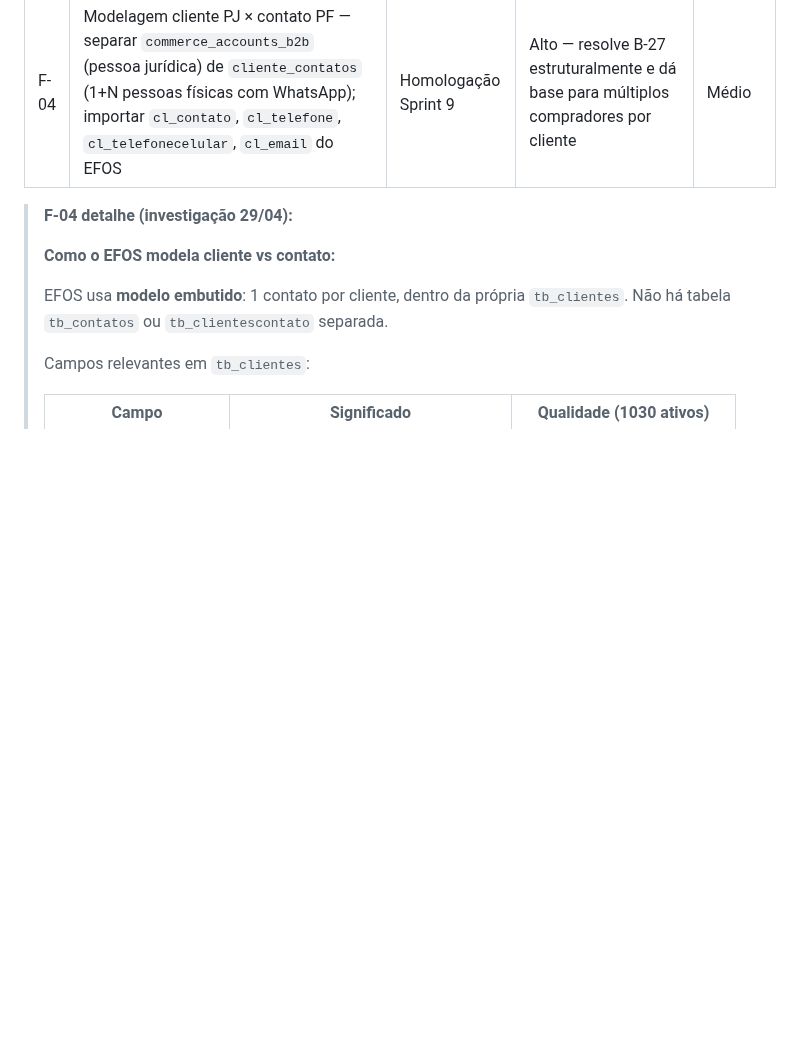
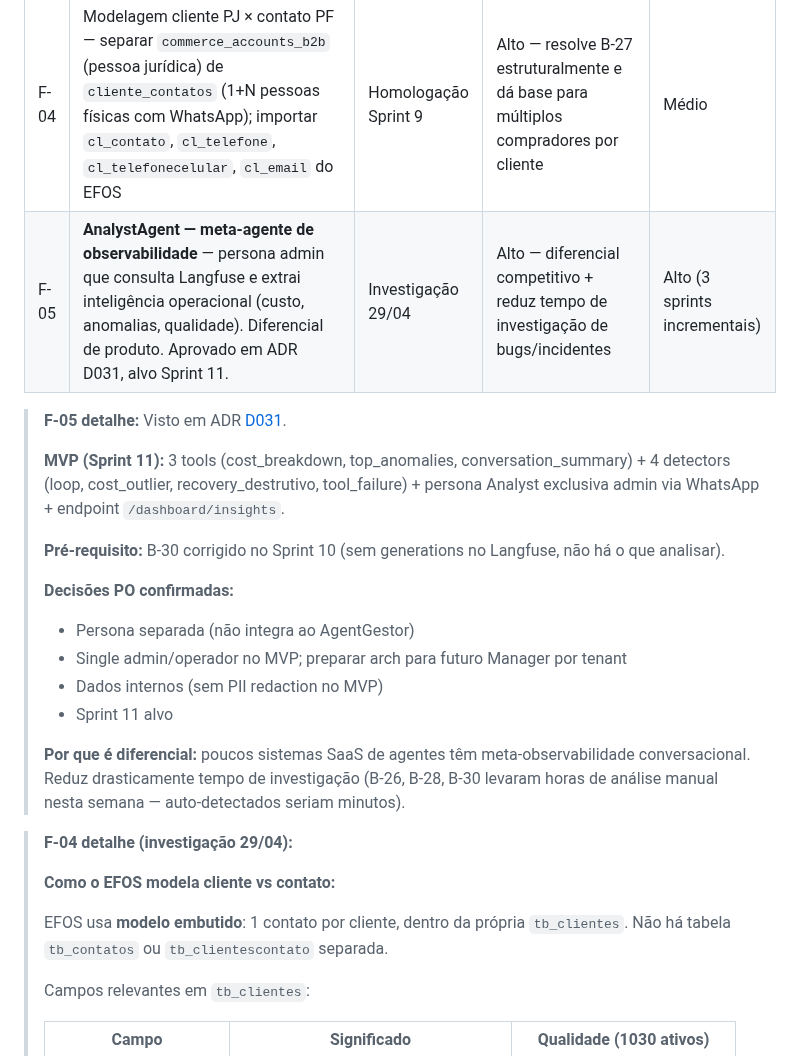
Before and after one commit to lauzierbr/ai-sales-agent-claude, a Markdown page: docs/BACKLOG.md, the part around the change. Drawn GitHub-style; blank space fills up the shorter version.

```diff
--- a/docs/BACKLOG.md
+++ b/docs/BACKLOG.md
@@ -15,6 +15,28 @@ Features solicitadas ainda não implementadas, priorizadas pelo PO.
 | F-02 | Aceitar áudio e imagem como input no WhatsApp (transcrever pedido por voz, buscar produto por imagem ou código de barras) | Piloto | Alto — reduz fricção operacional para clientes e reps | Alto |
 | F-03 | Status e versão de entrega no feedback — campos `status` (aberto/em_andamento/resolvido) e `versao_entrega` (ex: v0.7.0) na tabela `feedbacks` + UI no painel do gestor para visualizar e atualizar | Piloto | Médio — rastreabilidade do ciclo feedback→entrega | Médio |
 | F-04 | Modelagem cliente PJ × contato PF — separar `commerce_accounts_b2b` (pessoa jurídica) de `cliente_contatos` (1+N pessoas físicas com WhatsApp); importar `cl_contato`, `cl_telefone`, `cl_telefonecelular`, `cl_email` do EFOS | Homologação Sprint 9 | Alto — resolve B-27 estruturalmente e dá base para múltiplos compradores por cliente | Médio |
+| F-05 | **AnalystAgent — meta-agente de observabilidade** — persona admin que consulta Langfuse e extrai inteligência operacional (custo, anomalias, qualidade). Diferencial de produto. Aprovado em ADR D031, alvo Sprint 11. | Investigação 29/04 | Alto — diferencial competitivo + reduz tempo de investigação de bugs/incidentes | Alto (3 sprints incrementais) |
+
+> **F-05 detalhe:** Visto em ADR [D031](../docs/design-docs/D031-analyst-agent-observability.md).
+>
+> **MVP (Sprint 11):** 3 tools (cost_breakdown, top_anomalies,
+> conversation_summary) + 4 detectors (loop, cost_outlier, recovery_destrutivo,
+> tool_failure) + persona Analyst exclusiva admin via WhatsApp + endpoint
+> `/dashboard/insights`.
+>
+> **Pré-requisito:** B-30 corrigido no Sprint 10 (sem generations no Langfuse,
+> não há o que analisar).
+>
+> **Decisões PO confirmadas:**
+> - Persona separada (não integra ao AgentGestor)
+> - Single admin/operador no MVP; preparar arch para futuro Manager por tenant
+> - Dados internos (sem PII redaction no MVP)
+> - Sprint 11 alvo
+>
+> **Por que é diferencial:** poucos sistemas SaaS de agentes têm
+> meta-observabilidade conversacional. Reduz drasticamente tempo de investigação
+> (B-26, B-28, B-30 levaram horas de análise manual nesta semana — auto-detectados
+> seriam minutos).
 
 > **F-04 detalhe (investigação 29/04):**
 >
```
Also changed, not shown: docs/design-docs/D031-analyst-agent-observability.md (added, +292 -0 lines), docs/design-docs/index.md (+1 -0 lines).
